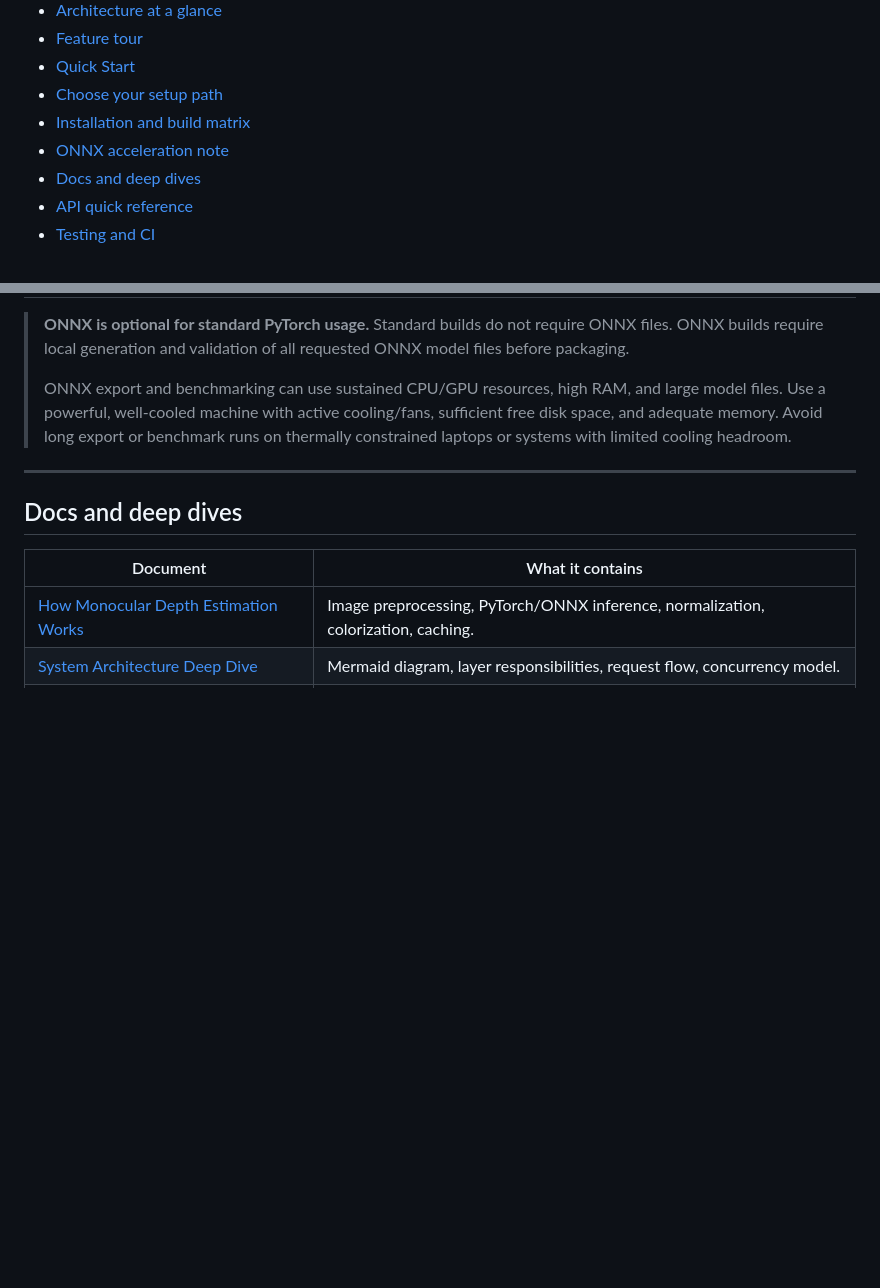
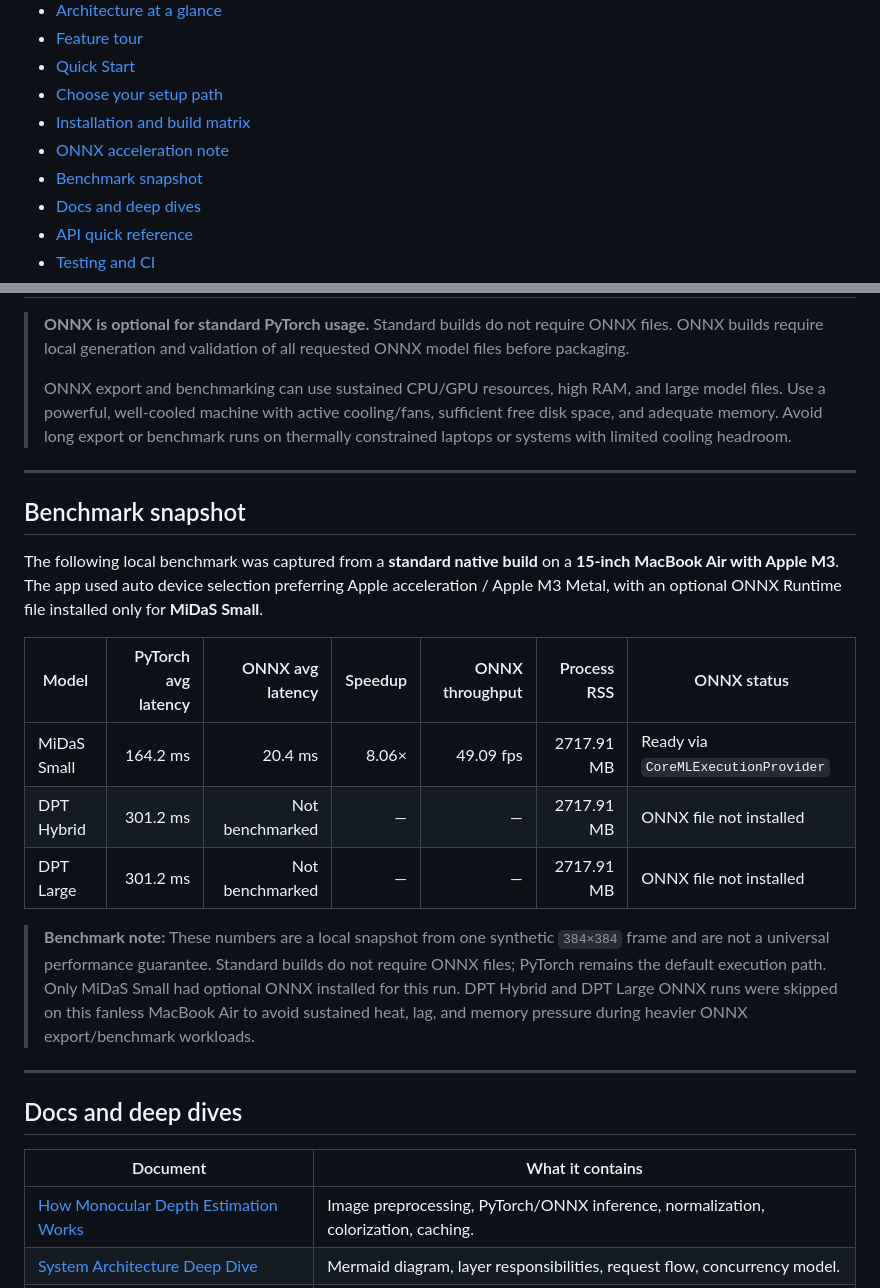
Before and after one commit to AyushmanRaha/DepthLensPro, a Markdown page: README.md, 2 parts joined by grey strips. Rendered like a GitHub page; blank space fills up the shorter version.

Commit message:
docs: add ONNX benchmark snapshot

```diff
--- a/README.md
+++ b/README.md
@@ -60,6 +60,7 @@ Images are processed through a local Electron + FastAPI + PyTorch/ONNX Runtime p
 - [Choose your setup path](#choose-your-setup-path)
 - [Installation and build matrix](#installation-and-build-matrix)
 - [ONNX acceleration note](#onnx-acceleration-note)
+- [Benchmark snapshot](#benchmark-snapshot)
 - [Docs and deep dives](#docs-and-deep-dives)
 - [API quick reference](#api-quick-reference)
 - [Testing and CI](#testing-and-ci)
@@ -322,6 +323,20 @@ For full platform prerequisites, setup reports, diagnostics, resource verificati
 
 ---
 
+## Benchmark snapshot
+
+The following local benchmark was captured from a **standard native build** on a **15-inch MacBook Air with Apple M3**. The app used auto device selection preferring Apple acceleration / Apple M3 Metal, with an optional ONNX Runtime file installed only for **MiDaS Small**.
+
+| Model | PyTorch avg latency | ONNX avg latency | Speedup | ONNX throughput | Process RSS | ONNX status |
+|---|---:|---:|---:|---:|---:|---|
+| MiDaS Small | 164.2 ms | 20.4 ms | 8.06× | 49.09 fps | 2717.91 MB | Ready via `CoreMLExecutionProvider` |
+| DPT Hybrid | 301.2 ms | Not benchmarked | — | — | 2717.91 MB | ONNX file not installed |
+| DPT Large | 301.2 ms | Not benchmarked | — | — | 2717.91 MB | ONNX file not installed |
+
+> **Benchmark note:** These numbers are a local snapshot from one synthetic `384×384` frame and are not a universal performance guarantee. Standard builds do not require ONNX files; PyTorch remains the default execution path. Only MiDaS Small had optional ONNX installed for this run. DPT Hybrid and DPT Large ONNX runs were skipped on this fanless MacBook Air to avoid sustained heat, lag, and memory pressure during heavier ONNX export/benchmark workloads.
+
+---
+
 ## Docs and deep dives
 
 | Document | What it contains |
```
